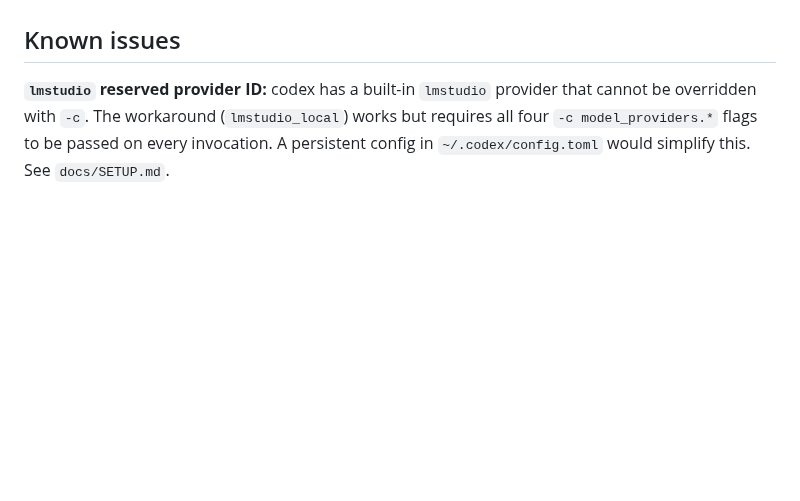
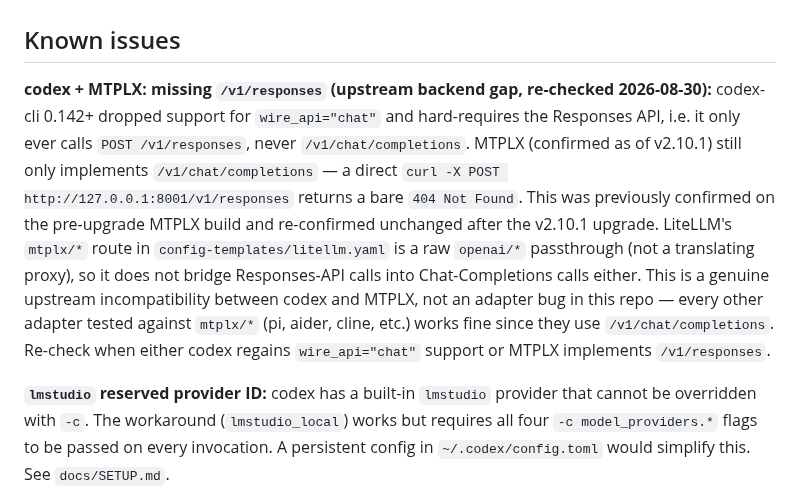
Before and after one commit to jesperronn/local-model-evaluator-bench, a Markdown page: docs/tools/codex.md, the part around the change. Rendered like a GitHub page; blank space fills up the shorter version.

Commit message:
docs: note codex+mtplx incompatibility (missing /v1/responses)

```diff
--- a/docs/tools/codex.md
+++ b/docs/tools/codex.md
@@ -77,6 +77,8 @@ On strong models (qwen3.6-35b-a3b, qwen3-coder-30b, qwen3.5-9b), codex achieves
 
 ## Known issues
 
+**codex + MTPLX: missing `/v1/responses` (upstream backend gap, re-checked 2026-08-30):** codex-cli 0.142+ dropped support for `wire_api="chat"` and hard-requires the Responses API, i.e. it only ever calls `POST /v1/responses`, never `/v1/chat/completions`. MTPLX (confirmed as of v2.10.1) still only implements `/v1/chat/completions` — a direct `curl -X POST http://127.0.0.1:8001/v1/responses` returns a bare `404 Not Found`. This was previously confirmed on the pre-upgrade MTPLX build and re-confirmed unchanged after the v2.10.1 upgrade. LiteLLM's `mtplx/*` route in `config-templates/litellm.yaml` is a raw `openai/*` passthrough (not a translating proxy), so it does not bridge Responses-API calls into Chat-Completions calls either. This is a genuine upstream incompatibility between codex and MTPLX, not an adapter bug in this repo — every other adapter tested against `mtplx/*` (pi, aider, cline, etc.) works fine since they use `/v1/chat/completions`. Re-check when either codex regains `wire_api="chat"` support or MTPLX implements `/v1/responses`.
+
 **`lmstudio` reserved provider ID:** codex has a built-in `lmstudio` provider that cannot be overridden with `-c`. The workaround (`lmstudio_local`) works but requires all four `-c model_providers.*` flags to be passed on every invocation. A persistent config in `~/.codex/config.toml` would simplify this. See `docs/SETUP.md`.
 
 **Non-zero exit on clean results:** codex exits with rc=1 after correct edits on qwen3-coder-30b (js-06, ts-01). This is a reproducible codex CLI bug at version 0.138.0. Monitor in future versions.
```
